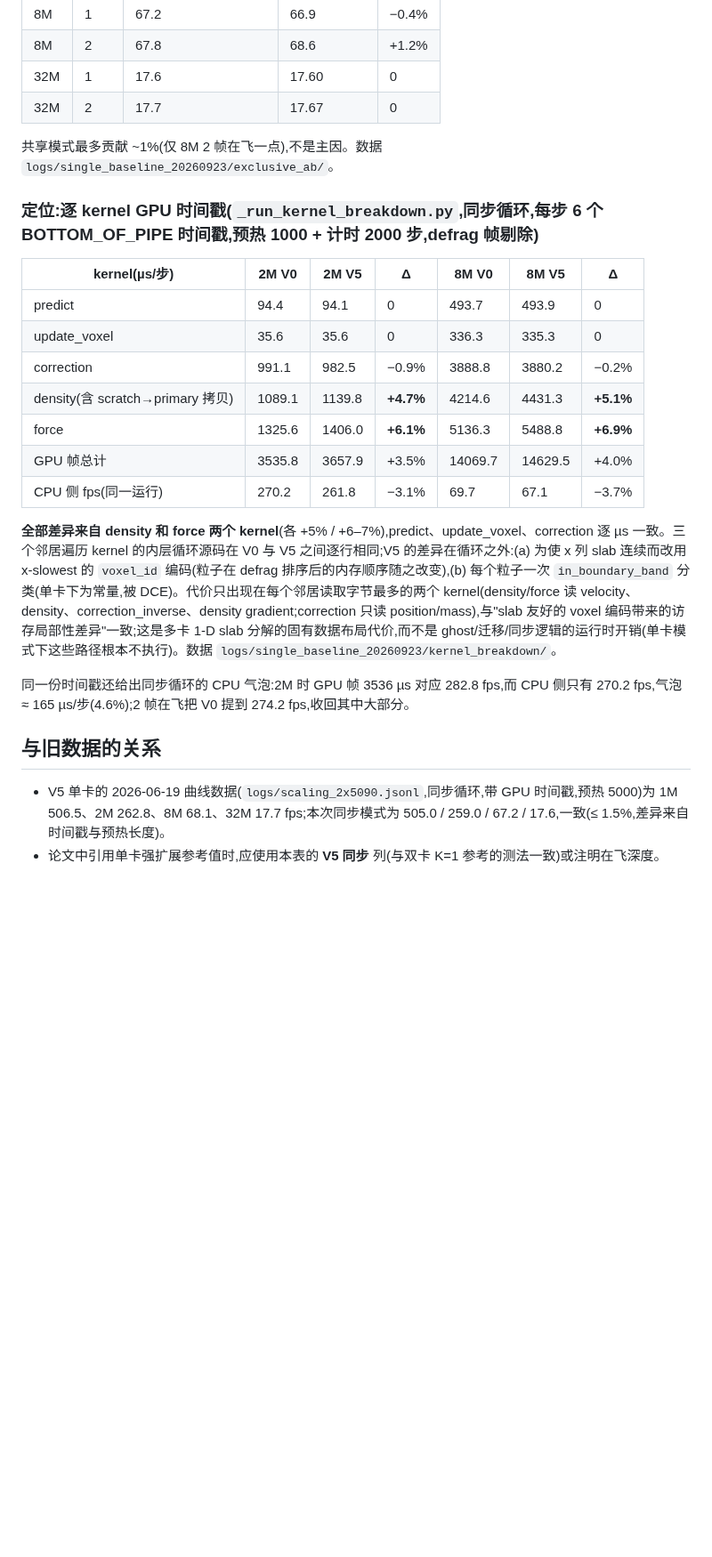
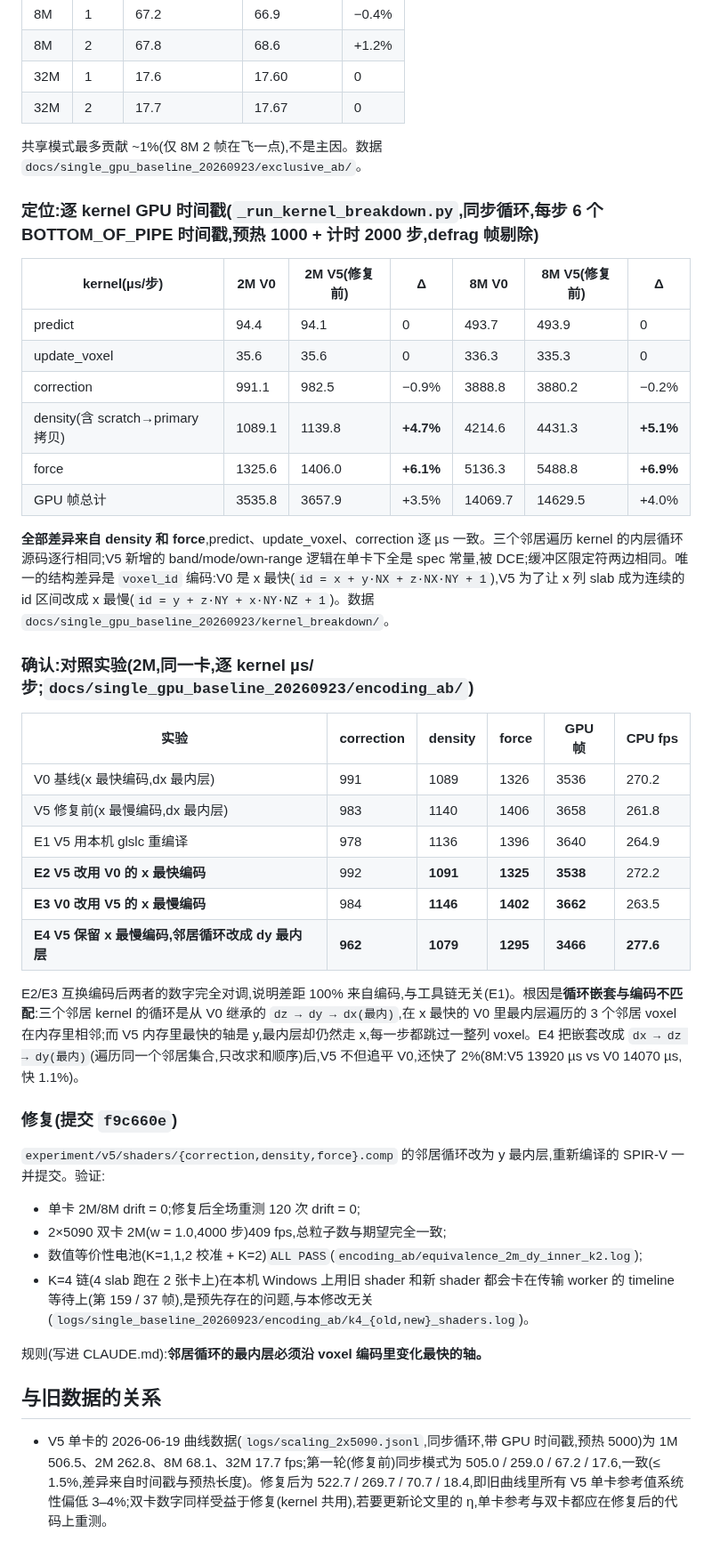
Before and after one commit to cchenyixuan/vulkan-demo, a Markdown page: docs/single_gpu_baseline_v0_vs_v5.md, the part around one of its changes. Shown at 89% size. Rendered like a GitHub page; blank space fills up the shorter version.

```diff
--- a/docs/single_gpu_baseline_v0_vs_v5.md
+++ b/docs/single_gpu_baseline_v0_vs_v5.md
@@ -97,11 +122,11 @@ V5 为了让传输队列直接 DMA,把 12 个 set-0/1/3 缓冲声明为 CONCURRE
 | 32M | 1 | 17.6 | 17.60 | 0 |
 | 32M | 2 | 17.7 | 17.67 | 0 |
 
-共享模式最多贡献 ~1%(仅 8M 2 帧在飞一点),不是主因。数据 `logs/single_baseline_20260923/exclusive_ab/`。
+共享模式最多贡献 ~1%(仅 8M 2 帧在飞一点),不是主因。数据 `docs/single_gpu_baseline_20260923/exclusive_ab/`。
 
 ### 定位:逐 kernel GPU 时间戳(`_run_kernel_breakdown.py`,同步循环,每步 6 个 BOTTOM_OF_PIPE 时间戳,预热 1000 + 计时 2000 步,defrag 帧剔除)
 
-| kernel(µs/步) | 2M V0 | 2M V5 | Δ | 8M V0 | 8M V5 | Δ |
+| kernel(µs/步) | 2M V0 | 2M V5(修复前) | Δ | 8M V0 | 8M V5(修复前) | Δ |
 |---|---|---|---|---|---|---|
 | predict | 94.4 | 94.1 | 0 | 493.7 | 493.9 | 0 |
 | update_voxel | 35.6 | 35.6 | 0 | 336.3 | 335.3 | 0 |
@@ -109,13 +134,32 @@ V5 为了让传输队列直接 DMA,把 12 个 set-0/1/3 缓冲声明为 CONCURRE
 | density(含 scratch→primary 拷贝) | 1089.1 | 1139.8 | **+4.7%** | 4214.6 | 4431.3 | **+5.1%** |
 | force | 1325.6 | 1406.0 | **+6.1%** | 5136.3 | 5488.8 | **+6.9%** |
 | GPU 帧总计 | 3535.8 | 3657.9 | +3.5% | 14069.7 | 14629.5 | +4.0% |
-| CPU 侧 fps(同一运行) | 270.2 | 261.8 | −3.1% | 69.7 | 67.1 | −3.7% |
 
-**全部差异来自 density 和 force 两个 kernel**(各 +5% / +6–7%),predict、update_voxel、correction 逐 µs 一致。三个邻居遍历 kernel 的内层循环源码在 V0 与 V5 之间逐行相同;V5 的差异在循环之外:(a) 为使 x 列 slab 连续而改用 x-slowest 的 `voxel_id` 编码(粒子在 defrag 排序后的内存顺序随之改变),(b) 每个粒子一次 `in_boundary_band` 分类(单卡下为常量,被 DCE)。代价只出现在每个邻居读取字节最多的两个 kernel(density/force 读 velocity、density、correction_inverse、density gradient;correction 只读 position/mass),与"slab 友好的 voxel 编码带来的访存局部性差异"一致;这是多卡 1-D slab 分解的固有数据布局代价,而不是 ghost/迁移/同步逻辑的运行时开销(单卡模式下这些路径根本不执行)。数据 `logs/single_baseline_20260923/kernel_breakdown/`。
+**全部差异来自 density 和 force**,predict、update_voxel、correction 逐 µs 一致。三个邻居遍历 kernel 的内层循环源码逐行相同;V5 新增的 band/mode/own-range 逻辑在单卡下全是 spec 常量,被 DCE;缓冲区限定符两边相同。唯一的结构差异是 `voxel_id` 编码:V0 是 x 最快(`id = x + y·NX + z·NX·NY + 1`),V5 为了让 x 列 slab 成为连续的 id 区间改成 x 最慢(`id = y + z·NY + x·NY·NZ + 1`)。数据 `docs/single_gpu_baseline_20260923/kernel_breakdown/`。
 
-同一份时间戳还给出同步循环的 CPU 气泡:2M 时 GPU 帧 3536 µs 对应 282.8 fps,而 CPU 侧只有 270.2 fps,气泡 ≈ 165 µs/步(4.6%);2 帧在飞把 V0 提到 274.2 fps,收回其中大部分。
+### 确认:对照实验(2M,同一卡,逐 kernel µs/步;`docs/single_gpu_baseline_20260923/encoding_ab/`)
+
+| 实验 | correction | density | force | GPU 帧 | CPU fps |
+|---|---|---|---|---|---|
+| V0 基线(x 最快编码,dx 最内层) | 991 | 1089 | 1326 | 3536 | 270.2 |
+| V5 修复前(x 最慢编码,dx 最内层) | 983 | 1140 | 1406 | 3658 | 261.8 |
+| E1 V5 用本机 glslc 重编译 | 978 | 1136 | 1396 | 3640 | 264.9 |
+| **E2 V5 改用 V0 的 x 最快编码** | 992 | **1091** | **1325** | **3538** | 272.2 |
+| **E3 V0 改用 V5 的 x 最慢编码** | 984 | **1146** | **1402** | **3662** | 263.5 |
+| **E4 V5 保留 x 最慢编码,邻居循环改成 dy 最内层** | **962** | **1079** | **1295** | **3466** | **277.6** |
+
+E2/E3 互换编码后两者的数字完全对调,说明差距 100% 来自编码,与工具链无关(E1)。根因是**循环嵌套与编码不匹配**:三个邻居 kernel 的循环是从 V0 继承的 `dz → dy → dx(最内)`,在 x 最快的 V0 里最内层遍历的 3 个邻居 voxel 在内存里相邻;而 V5 内存里最快的轴是 y,最内层却仍然走 x,每一步都跳过一整列 voxel。E4 把嵌套改成 `dx → dz → dy(最内)`(遍历同一个邻居集合,只改求和顺序)后,V5 不但追平 V0,还快了 2%(8M:V5 13920 µs vs V0 14070 µs,快 1.1%)。
+
+### 修复(提交 `f9c660e`)
+
+`experiment/v5/shaders/{correction,density,force}.comp` 的邻居循环改为 y 最内层,重新编译的 SPIR-V 一并提交。验证:
+- 单卡 2M/8M drift = 0;修复后全场重测 120 次 drift = 0;
+- 2×5090 双卡 2M(w = 1.0,4000 步)409 fps,总粒子数与期望完全一致;
+- 数值等价性电池(K=1,1,2 校准 + K=2)`ALL PASS`(`encoding_ab/equivalence_2m_dy_inner_k2.log`);
+- K=4 链(4 slab 跑在 2 张卡上)在本机 Windows 上用旧 shader 和新 shader 都会卡在传输 worker 的 timeline 等待上(第 159 / 37 帧),是预先存在的问题,与本修改无关(`logs/single_baseline_20260923/encoding_ab/k4_{old,new}_shaders.log`)。
+
+规则(写进 CLAUDE.md):**邻居循环的最内层必须沿 voxel 编码里变化最快的轴。**
 
 ## 与旧数据的关系
 
-- V5 单卡的 2026-06-19 曲线数据(`logs/scaling_2x5090.jsonl`,同步循环,带 GPU 时间戳,预热 5000)为 1M 506.5、2M 262.8、8M 68.1、32M 17.7 fps;本次同步模式为 505.0 / 259.0 / 67.2 / 17.6,一致(≤ 1.5%,差异来自时间戳与预热长度)。
-- 论文中引用单卡强扩展参考值时,应使用本表的 **V5 同步** 列(与双卡 K=1 参考的测法一致)或注明在飞深度。
+- V5 单卡的 2026-06-19 曲线数据(`logs/scaling_2x5090.jsonl`,同步循环,带 GPU 时间戳,预热 5000)为 1M 506.5、2M 262.8、8M 68.1、32M 17.7 fps;第一轮(修复前)同步模式为 505.0 / 259.0 / 67.2 / 17.6,一致(≤ 1.5%,差异来自时间戳与预热长度)。修复后为 522.7 / 269.7 / 70.7 / 18.4,即旧曲线里所有 V5 单卡参考值系统性偏低 3–4%;双卡数字同样受益于修复(kernel 共用),若要更新论文里的 η,单卡参考与双卡都应在修复后的代码上重测。
```
Also changed, not shown: other parts of docs/single_gpu_baseline_v0_vs_v5.md (+70 -45 lines), CLAUDE.md (+11 -9 lines), docs/single_gpu_baseline_v0_vs_v5.png, 9 other files.
